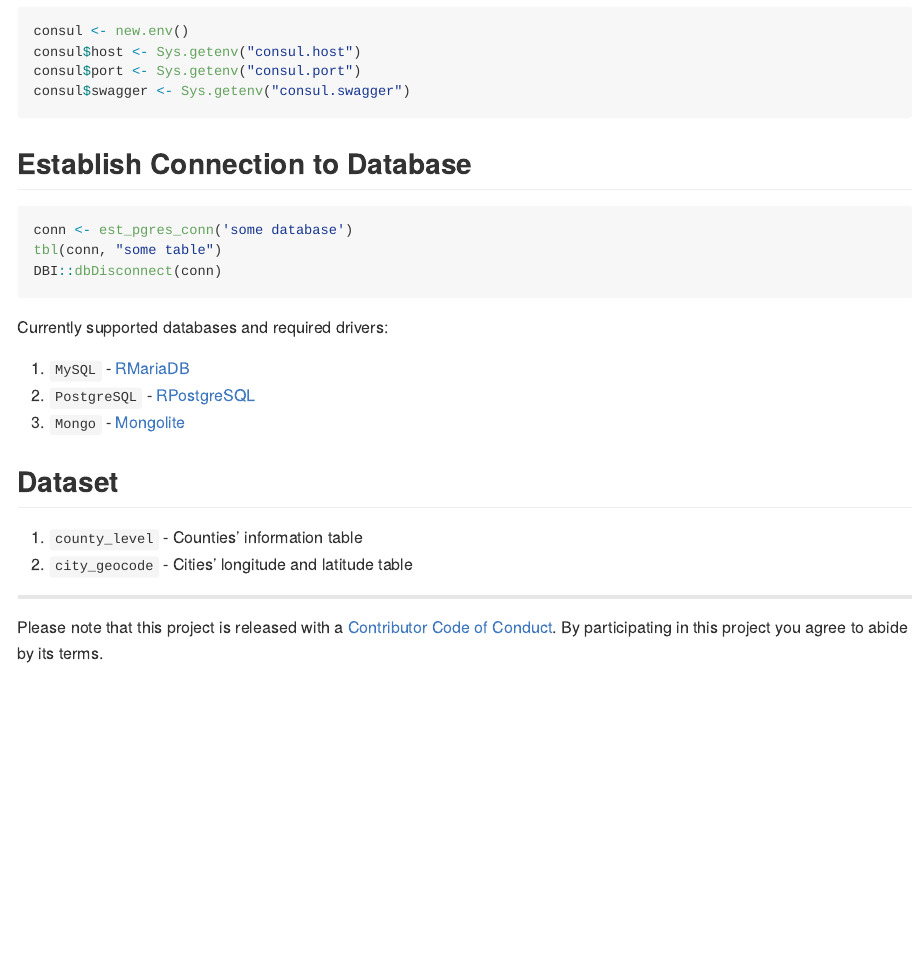
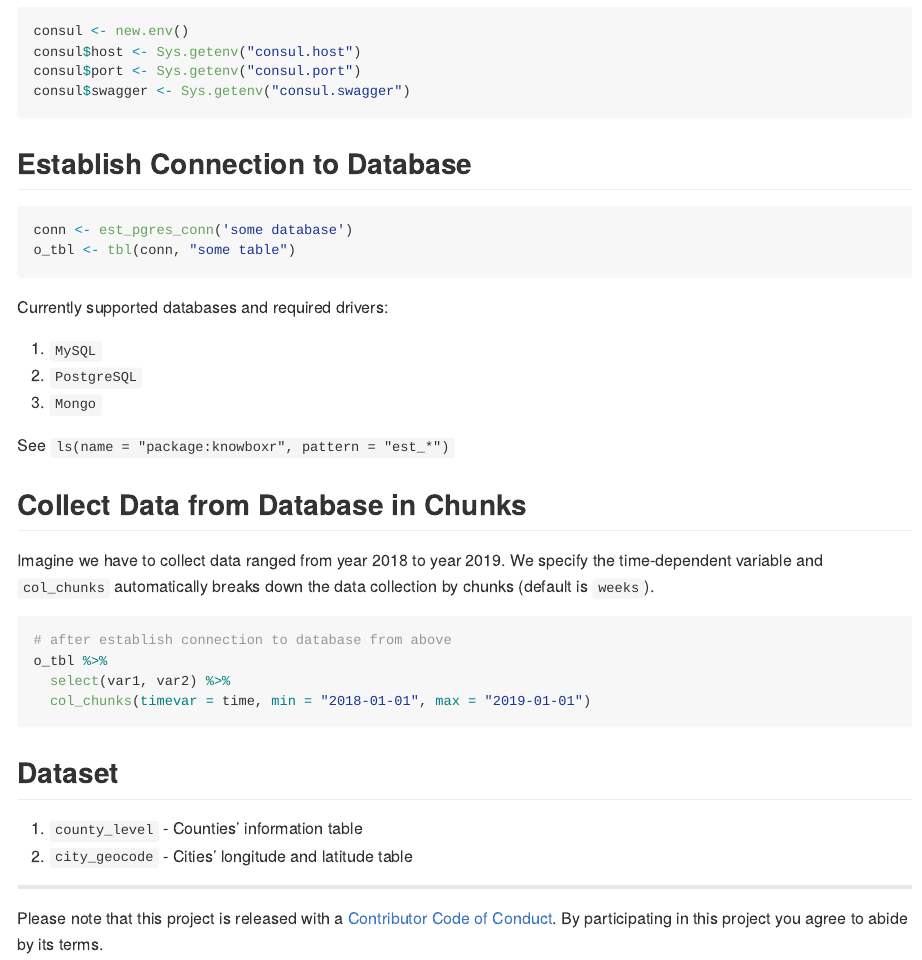
Before and after one commit to ZhangJieYeahBuddy/knowboxr, an R Markdown document (README.Rmd): the page in a window 1100 px wide, from 550 px down. The pictures show the output file README.md that the author committed with the source, drawn offline in the style of GitHub; badge pictures from the web are left out.

Commit message:
Completed issue #3

````diff
--- a/README.Rmd
+++ b/README.Rmd
@@ -44,15 +44,28 @@ consul$swagger <- Sys.getenv("consul.swagger")
 
 ```{r}
 conn <- est_pgres_conn('some database')
-tbl(conn, "some table")
-DBI::dbDisconnect(conn)
+o_tbl <- tbl(conn, "some table")
 ```
 
 Currently supported databases and required drivers:
 
-1. `MySQL` - [RMariaDB](https://github.com/r-dbi/RMariaDB)
-2. `PostgreSQL` - [RPostgreSQL](https://github.com/r-dbi/RPostgres)
-3. `Mongo` - [Mongolite](https://github.com/jeroen/mongolite/)
+1. `MySQL`
+2. `PostgreSQL`
+3. `Mongo`
+
+See `ls(name = "package:knowboxr", pattern = "est_*")`
+
+## Collect Data from Database in Chunks
+
+Imagine we have to collect data ranged from year 2018 to year 2019. We specify the time-dependent variable and `col_chunks` automatically breaks down the data collection by chunks (default is `weeks`).
+
+```{r}
+# after establish connection to database from above
+o_tbl %>%
+  select(var1, var2) %>%
+  col_chunks(timevar = time, min = "2018-01-01", max = "2019-01-01")
+```
+
 
 ## Dataset
 
````
Also changed, not shown: R/utils.R (+60 -0 lines), data-raw/devstuffs.R (+1 -0 lines), README.md, 5 other files.
